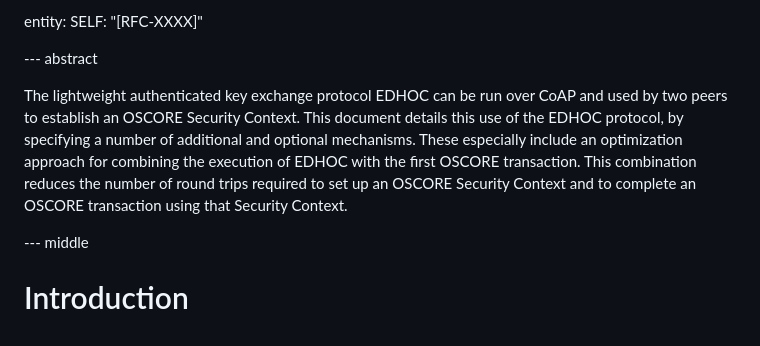
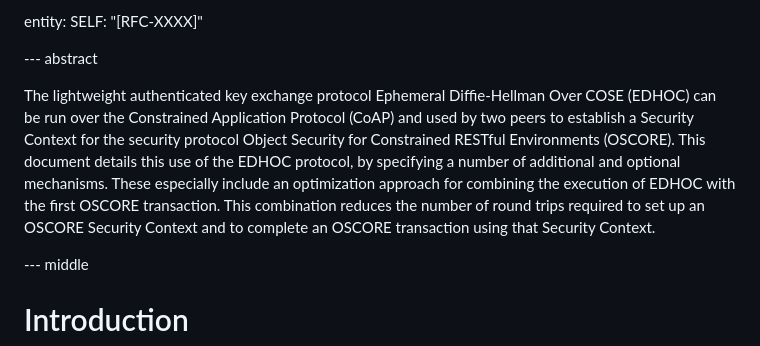
Before and after one commit to core-wg/oscore-edhoc, a Markdown page: draft-ietf-core-oscore-edhoc.md, the part around the change. GitHub-like rendering.

Commit message:
Expanded acronyms in the abstract

```diff
--- a/draft-ietf-core-oscore-edhoc.md
+++ b/draft-ietf-core-oscore-edhoc.md
@@ -67,7 +67,7 @@ entity:
 
 --- abstract
 
-The lightweight authenticated key exchange protocol EDHOC can be run over CoAP and used by two peers to establish an OSCORE Security Context. This document details this use of the EDHOC protocol, by specifying a number of additional and optional mechanisms. These especially include an optimization approach for combining the execution of EDHOC with the first OSCORE transaction. This combination reduces the number of round trips required to set up an OSCORE Security Context and to complete an OSCORE transaction using that Security Context.
+The lightweight authenticated key exchange protocol Ephemeral Diffie-Hellman Over COSE (EDHOC) can be run over the Constrained Application Protocol (CoAP) and used by two peers to establish a Security Context for the security protocol Object Security for Constrained RESTful Environments (OSCORE). This document details this use of the EDHOC protocol, by specifying a number of additional and optional mechanisms. These especially include an optimization approach for combining the execution of EDHOC with the first OSCORE transaction. This combination reduces the number of round trips required to set up an OSCORE Security Context and to complete an OSCORE transaction using that Security Context.
 
 --- middle
 
```
